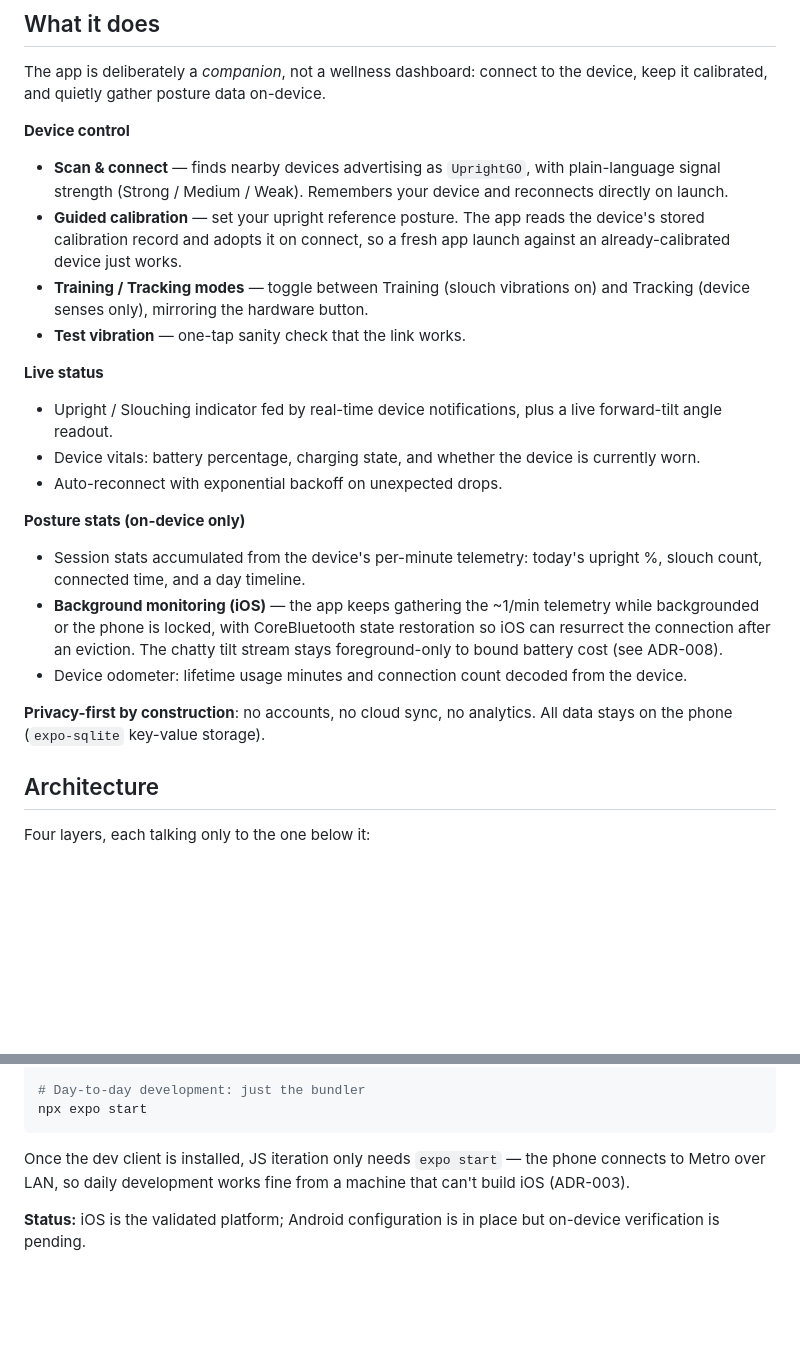
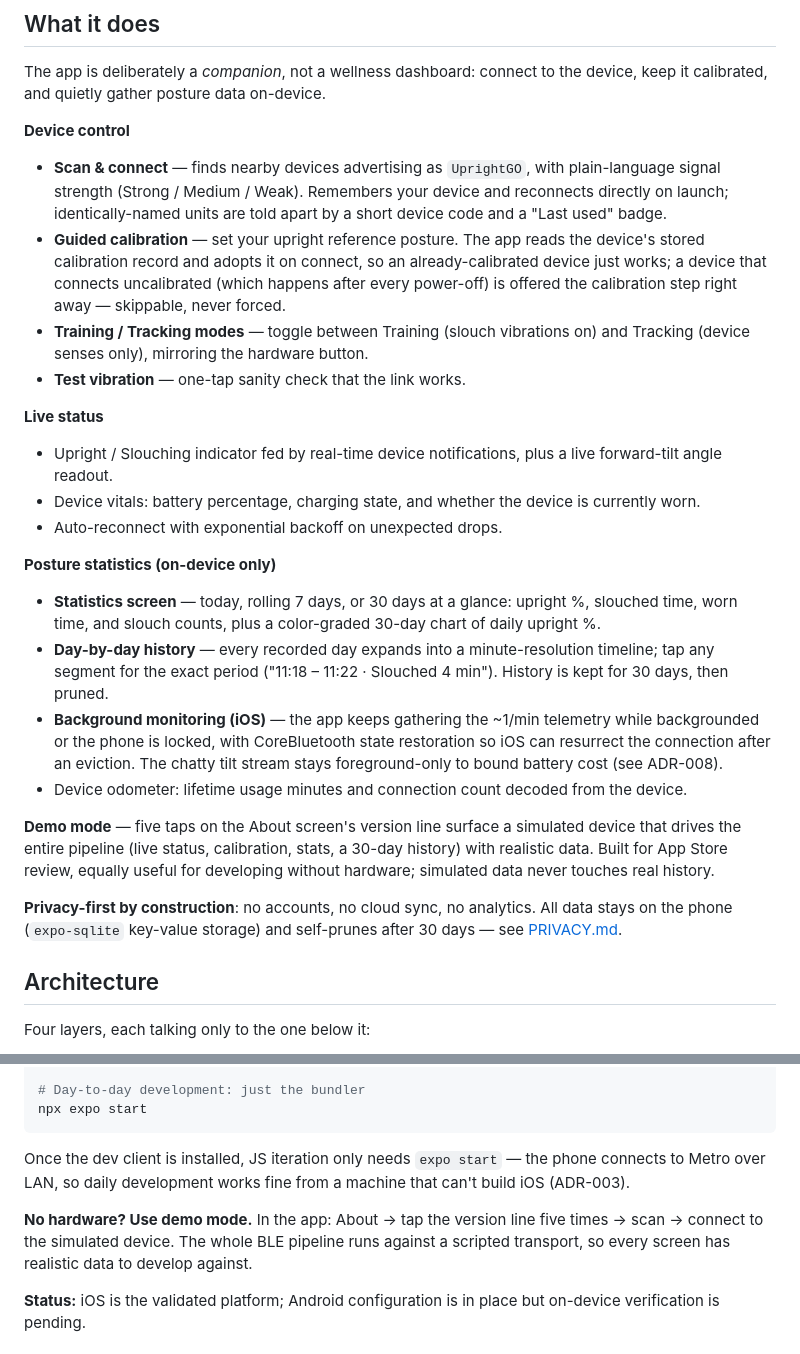
Before and after one commit to niltonheck/open-posture-companion, a Markdown page: README.md, 2 parts joined by grey strips. Rendered like a GitHub page; blank space fills up the shorter version.

Commit message:
docs(readme): catch up with the shipped app
The stats section predated the statistics feature — now describes the
Statistics screen (today/7d/30d tiles, color-graded 30-day chart) and
the expandable day-by-day history with tap-for-range. Adds demo mode
(both as a feature and as the no-hardware dev path), the calibration
onboarding behavior, device disambiguation on scan, the 30-day
retention + PRIVACY.md link, and a three-shot screenshot strip from the
committed store set.

Co-Authored-By: Claude Fable 5 <noreply@anthropic.com>

```diff
--- a/README.md
+++ b/README.md
@@ -12,8 +18,8 @@ The app is deliberately a *companion*, not a wellness dashboard: connect to the
 
 **Device control**
 
-- **Scan & connect** — finds nearby devices advertising as `UprightGO`, with plain-language signal strength (Strong / Medium / Weak). Remembers your device and reconnects directly on launch.
-- **Guided calibration** — set your upright reference posture. The app reads the device's stored calibration record and adopts it on connect, so a fresh app launch against an already-calibrated device just works.
+- **Scan & connect** — finds nearby devices advertising as `UprightGO`, with plain-language signal strength (Strong / Medium / Weak). Remembers your device and reconnects directly on launch; identically-named units are told apart by a short device code and a "Last used" badge.
+- **Guided calibration** — set your upright reference posture. The app reads the device's stored calibration record and adopts it on connect, so an already-calibrated device just works; a device that connects uncalibrated (which happens after every power-off) is offered the calibration step right away — skippable, never forced.
 - **Training / Tracking modes** — toggle between Training (slouch vibrations on) and Tracking (device senses only), mirroring the hardware button.
 - **Test vibration** — one-tap sanity check that the link works.
 
@@ -23,13 +29,16 @@ The app is deliberately a *companion*, not a wellness dashboard: connect to the
 - Device vitals: battery percentage, charging state, and whether the device is currently worn.
 - Auto-reconnect with exponential backoff on unexpected drops.
 
-**Posture stats (on-device only)**
+**Posture statistics (on-device only)**
 
-- Session stats accumulated from the device's per-minute telemetry: today's upright %, slouch count, connected time, and a day timeline.
+- **Statistics screen** — today, rolling 7 days, or 30 days at a glance: upright %, slouched time, worn time, and slouch counts, plus a color-graded 30-day chart of daily upright %.
+- **Day-by-day history** — every recorded day expands into a minute-resolution timeline; tap any segment for the exact period ("11:18 – 11:22 · Slouched 4 min"). History is kept for 30 days, then pruned.
 - **Background monitoring (iOS)** — the app keeps gathering the ~1/min telemetry while backgrounded or the phone is locked, with CoreBluetooth state restoration so iOS can resurrect the connection after an eviction. The chatty tilt stream stays foreground-only to bound battery cost (see ADR-008).
 - Device odometer: lifetime usage minutes and connection count decoded from the device.
 
-**Privacy-first by construction**: no accounts, no cloud sync, no analytics. All data stays on the phone (`expo-sqlite` key-value storage).
+**Demo mode** — five taps on the About screen's version line surface a simulated device that drives the entire pipeline (live status, calibration, stats, a 30-day history) with realistic data. Built for App Store review, equally useful for developing without hardware; simulated data never touches real history.
+
+**Privacy-first by construction**: no accounts, no cloud sync, no analytics. All data stays on the phone (`expo-sqlite` key-value storage) and self-prunes after 30 days — see [PRIVACY.md](PRIVACY.md).
 
 ## Architecture
 
@@ -91,6 +100,8 @@ npx expo start
 
 Once the dev client is installed, JS iteration only needs `expo start` — the phone connects to Metro over LAN, so daily development works fine from a machine that can't build iOS (ADR-003).
 
+**No hardware? Use demo mode.** In the app: About → tap the version line five times → scan → connect to the simulated device. The whole BLE pipeline runs against a scripted transport, so every screen has realistic data to develop against.
+
 **Status:** iOS is the validated platform; Android configuration is in place but on-device verification is pending.
 
 ## Contributing
```
Also changed, not shown: other parts of README.md (+6 -0 lines).
